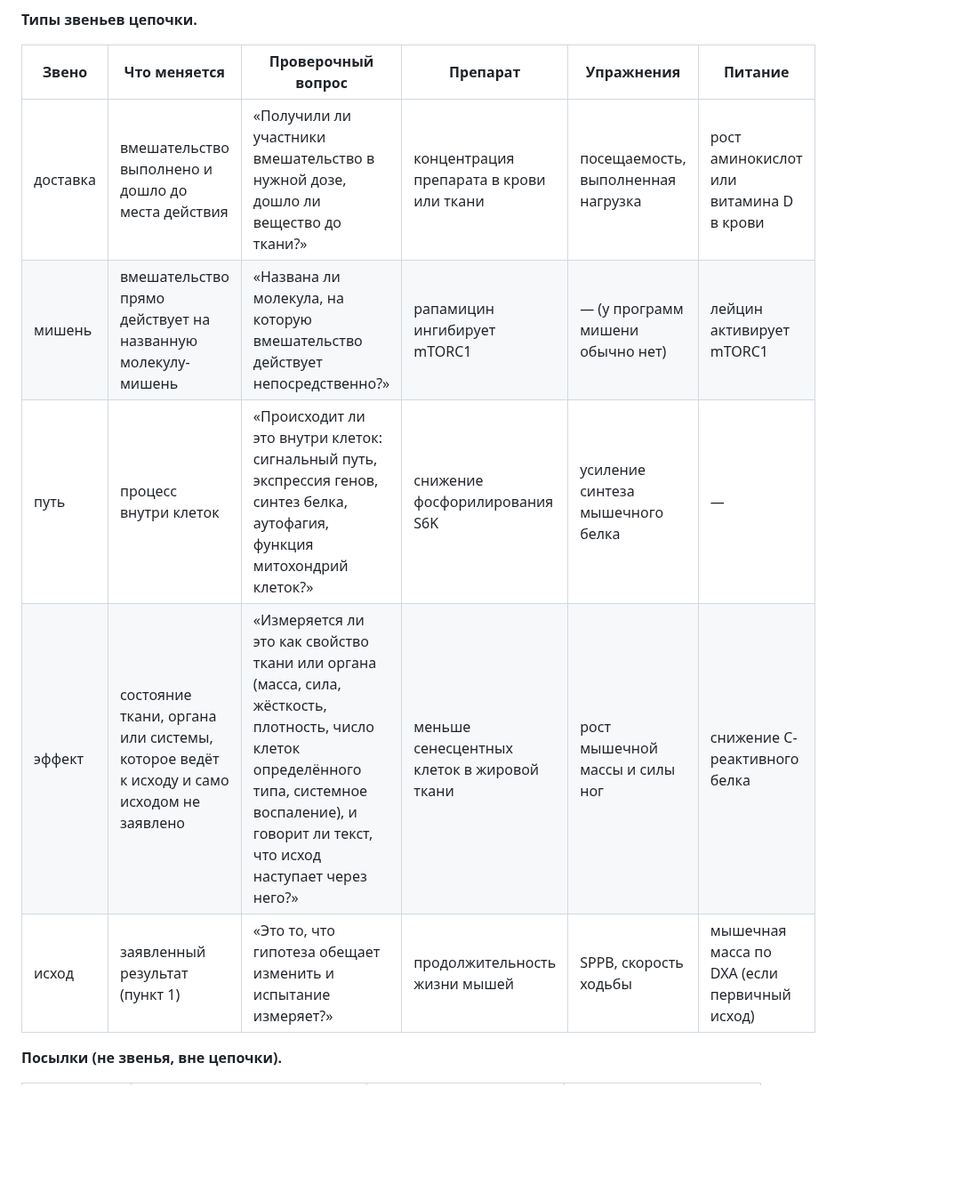
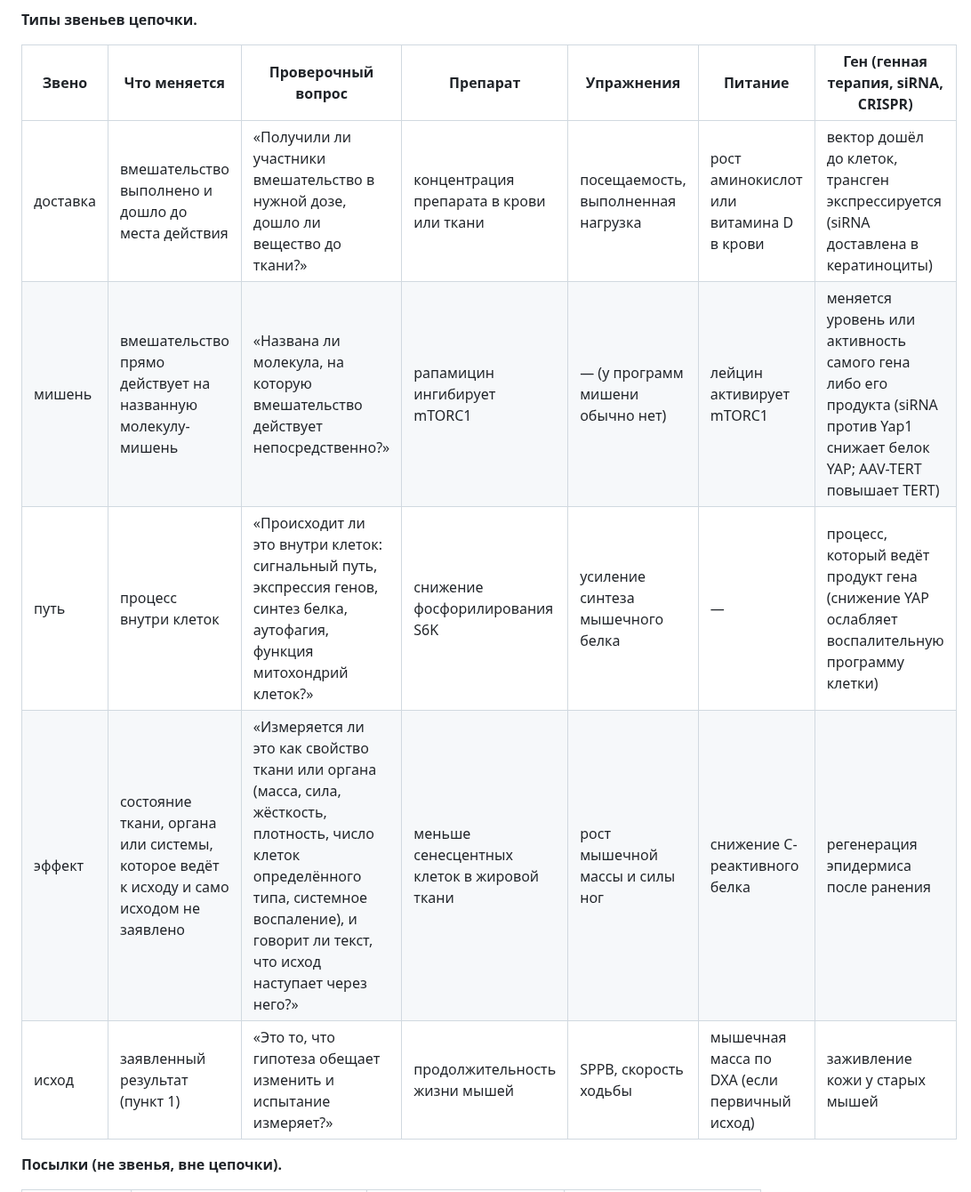
Before and after one commit to danrd/hyp-arena, a Markdown page: docs/system/card.md, the part around one of its changes. Shown at 89% size. Drawn GitHub-style; blank space fills up the shorter version.

Commit message:
Card manual: genes as targets (column and boundary rule in the link table)
Co-Authored-By: Claude Opus 5.5 <noreply@anthropic.com>
Claude-Session: https://claude.ai/code/session_015QaY915XLcZGhK8jM88atd

```diff
--- a/docs/system/card.md
+++ b/docs/system/card.md
@@ -74,13 +74,13 @@
 
 **Типы звеньев цепочки.**
 
-| Звено | Что меняется | Проверочный вопрос | Препарат | Упражнения | Питание |
-|---|---|---|---|---|---|
-| доставка | вмешательство выполнено и дошло до места действия | «Получили ли участники вмешательство в нужной дозе, дошло ли вещество до ткани?» | концентрация препарата в крови или ткани | посещаемость, выполненная нагрузка | рост аминокислот или витамина D в крови |
-| мишень | вмешательство прямо действует на названную молекулу-мишень | «Названа ли молекула, на которую вмешательство действует непосредственно?» | рапамицин ингибирует mTORC1 | — (у программ мишени обычно нет) | лейцин активирует mTORC1 |
-| путь | процесс внутри клеток | «Происходит ли это внутри клеток: сигнальный путь, экспрессия генов, синтез белка, аутофагия, функция митохондрий клеток?» | снижение фосфорилирования S6K | усиление синтеза мышечного белка | — |
-| эффект | состояние ткани, органа или системы, которое ведёт к исходу и само исходом не заявлено | «Измеряется ли это как свойство ткани или органа (масса, сила, жёсткость, плотность, число клеток определённого типа, системное воспаление), и говорит ли текст, что исход наступает через него?» | меньше сенесцентных клеток в жировой ткани | рост мышечной массы и силы ног | снижение С-реактивного белка |
-| исход | заявленный результат (пункт 1) | «Это то, что гипотеза обещает изменить и испытание измеряет?» | продолжительность жизни мышей | SPPB, скорость ходьбы | мышечная масса по DXA (если первичный исход) |
+| Звено | Что меняется | Проверочный вопрос | Препарат | Упражнения | Питание | Ген (генная терапия, siRNA, CRISPR) |
+|---|---|---|---|---|---|---|
+| доставка | вмешательство выполнено и дошло до места действия | «Получили ли участники вмешательство в нужной дозе, дошло ли вещество до ткани?» | концентрация препарата в крови или ткани | посещаемость, выполненная нагрузка | рост аминокислот или витамина D в крови | вектор дошёл до клеток, трансген экспрессируется (siRNA доставлена в кератиноциты) |
+| мишень | вмешательство прямо действует на названную молекулу-мишень | «Названа ли молекула, на которую вмешательство действует непосредственно?» | рапамицин ингибирует mTORC1 | — (у программ мишени обычно нет) | лейцин активирует mTORC1 | меняется уровень или активность самого гена либо его продукта (siRNA против Yap1 снижает белок YAP; AAV-TERT повышает TERT) |
+| путь | процесс внутри клеток | «Происходит ли это внутри клеток: сигнальный путь, экспрессия генов, синтез белка, аутофагия, функция митохондрий клеток?» | снижение фосфорилирования S6K | усиление синтеза мышечного белка | — | процесс, который ведёт продукт гена (снижение YAP ослабляет воспалительную программу клетки) |
+| эффект | состояние ткани, органа или системы, которое ведёт к исходу и само исходом не заявлено | «Измеряется ли это как свойство ткани или органа (масса, сила, жёсткость, плотность, число клеток определённого типа, системное воспаление), и говорит ли текст, что исход наступает через него?» | меньше сенесцентных клеток в жировой ткани | рост мышечной массы и силы ног | снижение С-реактивного белка | регенерация эпидермиса после ранения |
+| исход | заявленный результат (пункт 1) | «Это то, что гипотеза обещает изменить и испытание измеряет?» | продолжительность жизни мышей | SPPB, скорость ходьбы | мышечная масса по DXA (если первичный исход) | заживление кожи у старых мышей |
 
 **Посылки (не звенья, вне цепочки).**
 
```
Also changed, not shown: other parts of docs/system/card.md (+4 -0 lines).
